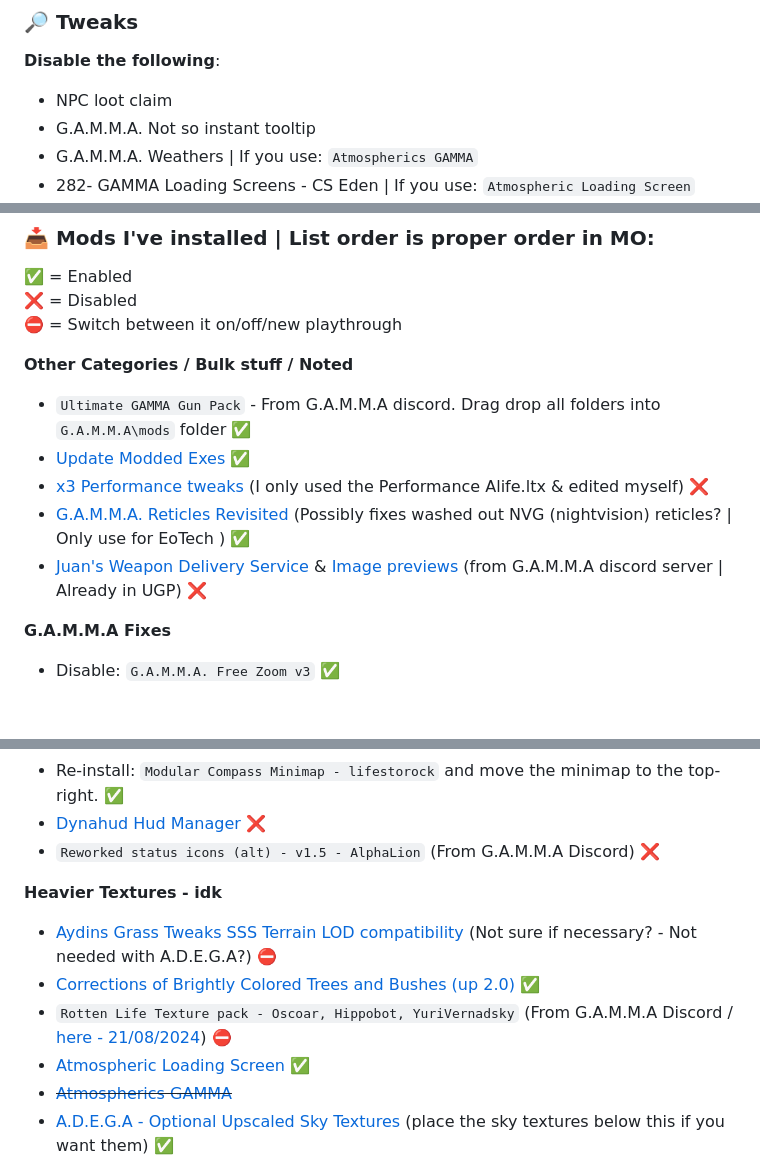
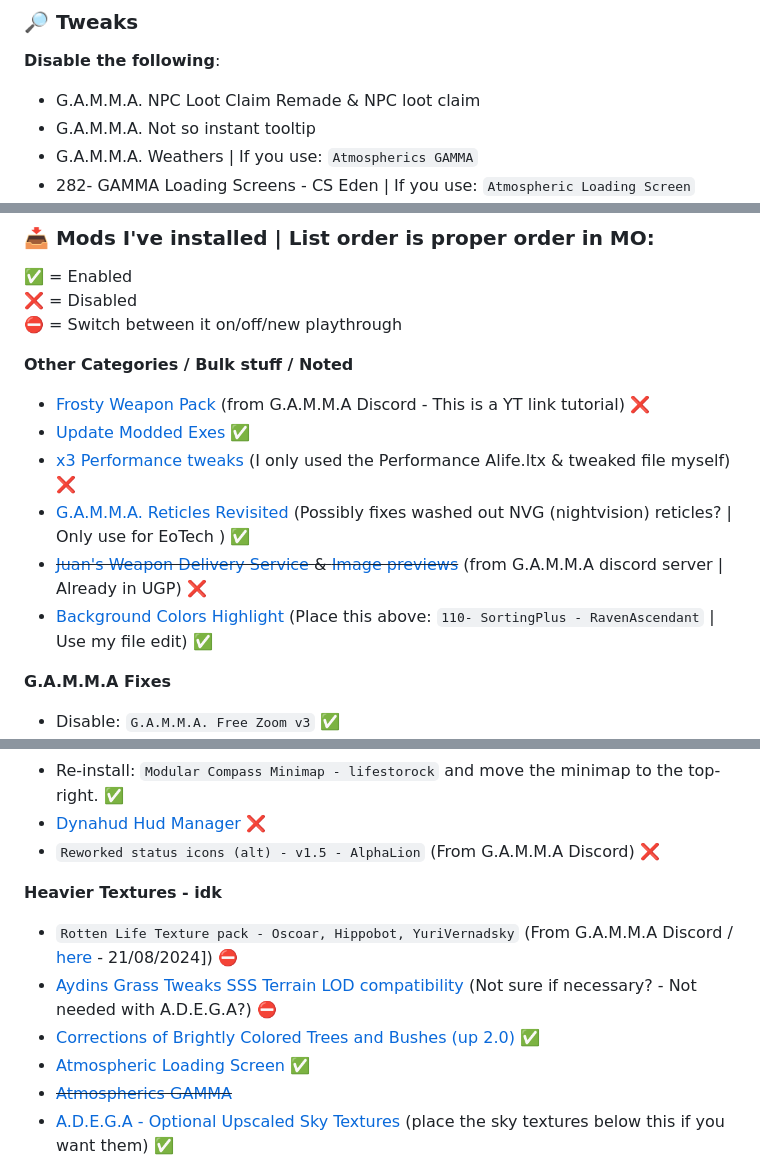
Before and after one commit to misspent/Random-Stuff, a Markdown page: README.md, 3 parts joined by grey strips. Drawn GitHub-style; folded sections open; blank space fills up the shorter version.

Commit message:
Removals, tweaks & switches

```diff
--- a/README.md
+++ b/README.md
@@ -62,7 +62,7 @@ This is how `skilldex` from Gamma discord server does it (he has ultra wide)
 
 **Disable the following**:
 
-- NPC loot claim
+- G.A.M.M.A. NPC Loot Claim Remade & NPC loot claim
 - G.A.M.M.A. Not so instant tooltip
 - G.A.M.M.A. Weathers | If you use: `Atmospherics GAMMA`
 - 282- GAMMA Loading Screens - CS Eden | If you use: `Atmospheric Loading Screen`
@@ -89,11 +89,12 @@ This is how `skilldex` from Gamma discord server does it (he has ultra wide)
 ⛔ = Switch between it on/off/new playthrough
 
 **Other Categories / Bulk stuff / Noted**
--  `Ultimate GAMMA Gun Pack` - From G.A.M.M.A discord. Drag drop all folders into `G.A.M.M.A\mods` folder ✅
--  [Update Modded Exes](https://github.com/themrdemonized/STALKER-Anomaly-modded-exes) ✅
--  [x3 Performance tweaks](https://www.moddb.com/mods/stalker-anomaly/addons/x3-performance-tweaks) (I only used the Performance Alife.ltx & edited myself) ❌
--  [G.A.M.M.A. Reticles Revisited](https://www.moddb.com/mods/stalker-anomaly/addons/red-eotech-reticle-for-gamma-that-doesnt-washout-when-using-nvgs) (Possibly fixes washed out NVG (nightvision) reticles? | Only use for EoTech ) ✅
--  [Juan's Weapon Delivery Service](https://drive.google.com/drive/folders/1_AMbGEbJDT8zioOTtNcEY62SmyMEilqI) & [Image previews](https://imgur.com/a/juans-weapon-delivery-service-showcase-pictures-UQKgPwS) (from G.A.M.M.A discord server | Already in UGP) ❌
+- [Frosty Weapon Pack](https://youtu.be/0mAgUuvs1FY) (from G.A.M.M.A Discord - This is a YT link tutorial) ❌
+- [Update Modded Exes](https://github.com/themrdemonized/STALKER-Anomaly-modded-exes) ✅
+- [x3 Performance tweaks](https://www.moddb.com/mods/stalker-anomaly/addons/x3-performance-tweaks) (I only used the Performance Alife.ltx & tweaked file myself) ❌
+- [G.A.M.M.A. Reticles Revisited](https://www.moddb.com/mods/stalker-anomaly/addons/red-eotech-reticle-for-gamma-that-doesnt-washout-when-using-nvgs) (Possibly fixes washed out NVG (nightvision) reticles? | Only use for EoTech ) ✅
+- ~~[Juan's Weapon Delivery Service](https://drive.google.com/drive/folders/1_AMbGEbJDT8zioOTtNcEY62SmyMEilqI) & [Image previews](https://imgur.com/a/juans-weapon-delivery-service-showcase-pictures-UQKgPwS)~~ (from G.A.M.M.A discord server | Already in UGP) ❌
+- [Background Colors Highlight](https://www.moddb.com/mods/stalker-anomaly/addons/background-color-highlight) (Place this above: `110- SortingPlus - RavenAscendant` | Use my file edit) ✅
 
 **G.A.M.M.A Fixes**
 - Disable: `G.A.M.M.A. Free Zoom v3` ✅
@@ -185,9 +185,9 @@ This is how `skilldex` from Gamma discord server does it (he has ultra wide)
 - `Reworked status icons (alt) - v1.5 - AlphaLion` (From G.A.M.M.A Discord) ❌
 
 **Heavier Textures - idk**
+- `Rotten Life Texture pack - Oscoar, Hippobot, YuriVernadsky` (From G.A.M.M.A Discord / [here](https://drive.google.com/file/d/1qkpy6ygJJXav5BfD7FM9lLCvxZ22fBB2) - 21/08/2024]) ⛔
 - [Aydins Grass Tweaks SSS Terrain LOD compatibility](https://www.moddb.com/mods/stalker-anomaly/addons/aydins-grass-tweaks-sss-terrain-lod-compatiblity) (Not sure if necessary? - Not needed with A.D.E.G.A?) ⛔
 - [Corrections of Brightly Colored Trees and Bushes (up 2.0)](https://www.moddb.com/mods/stalker-anomaly/addons/corrections-of-brightly-colored-trees-and-bushes) ✅
-- `Rotten Life Texture pack - Oscoar, Hippobot, YuriVernadsky` (From G.A.M.M.A Discord / [here - 21/08/2024](https://drive.google.com/file/d/1qkpy6ygJJXav5BfD7FM9lLCvxZ22fBB2)) ⛔
 - [Atmospheric Loading Screen](https://www.moddb.com/mods/stalker-anomaly/addons/atmospheric-loading-screen-by-salem) ✅
 - ~~[Atmospherics GAMMA](https://drive.google.com/drive/folders/1FpiCxz2zKTrbC3ocQlp4iaYzGzcgvT78)~~
 - [A.D.E.G.A - Optional Upscaled Sky Textures](https://www.mediafire.com/file/a5ijdglduul6ap4/Optional_Upscaled_Sky_Textures.7z) (place the sky textures below this if you want them) ✅
```
Also changed, not shown: other parts of README.md (+0 -1 lines).
